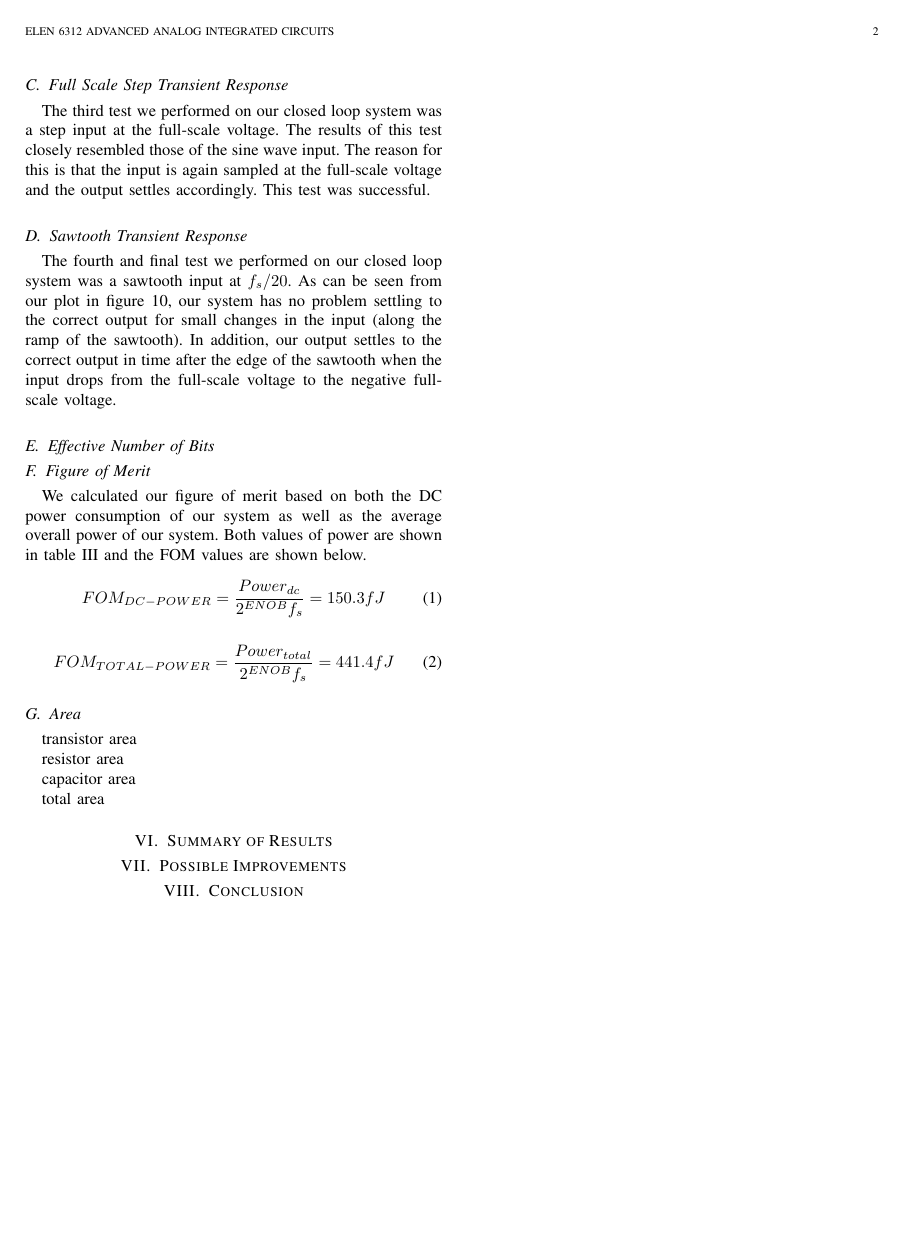
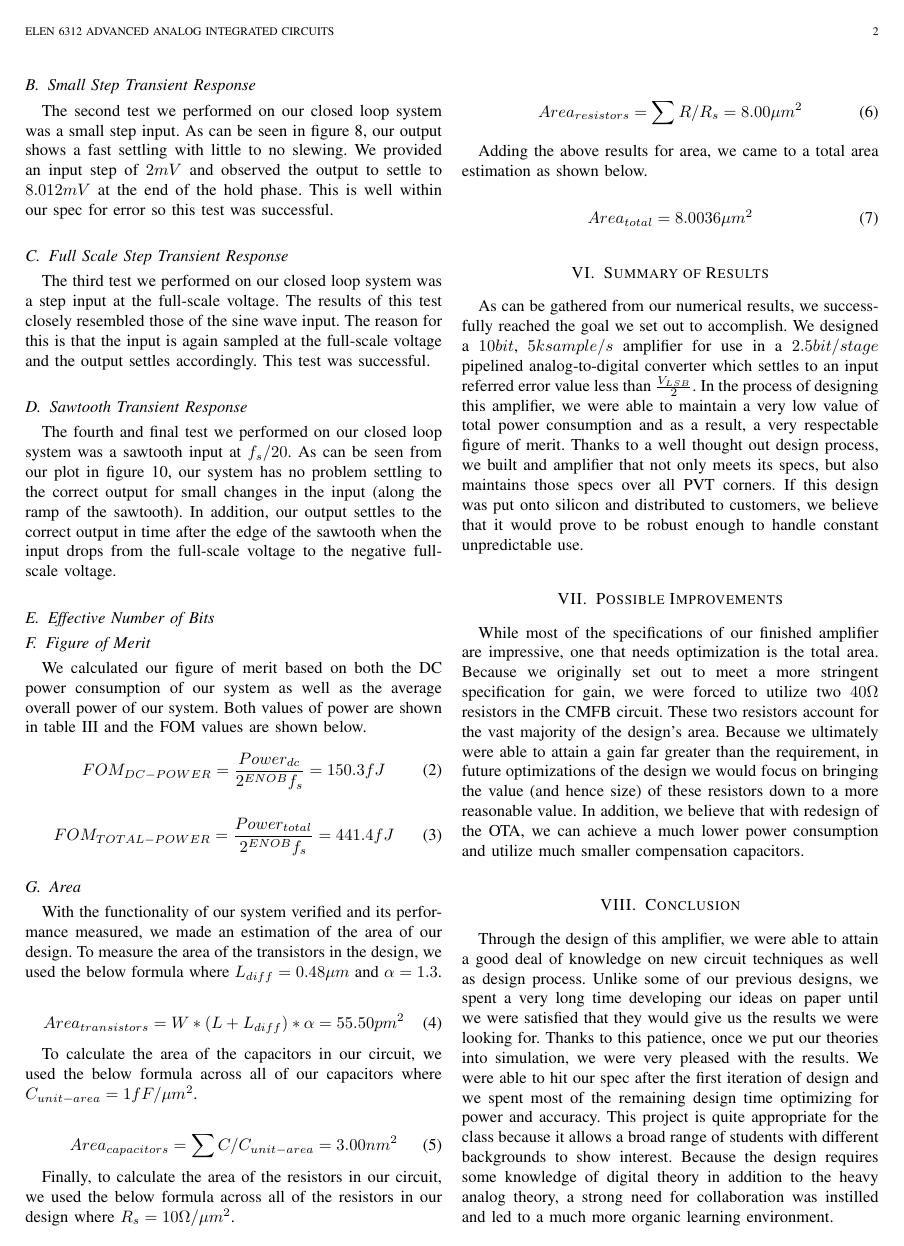
Before and after one commit to msherman13/e6312_project, a LaTeX paper (Report/jmeyer_msherman_e6312_final_project_report copy.tex): page 2 of 8 before the commit and page 2 of 9 after it. Compiled offline with pdfLaTeX.

Commit message:
upping miles side of the report.

```diff
--- a/Report/jmeyer_msherman_e6312_final_project_report copy.tex
+++ b/Report/jmeyer_msherman_e6312_final_project_report copy.tex
@@ -208,15 +212,32 @@ FOM_{TOTAL-POWER} = \frac{Power_{total}}{2^{ENOB}f_s} = 441.4 fJ
 \end{equation}
 
 \subsection{Area}
-transistor area
+With the functionality of our system verified and its performance measured, we made an estimation of the area of our design. To measure the area of the transistors in the design, we used the below formula where $L_{diff} = 0.48 \mu m$ and $\alpha = 1.3$.
 
-resistor area
+\begin{equation}
+Area_{transistors} = W*(L+L_{diff})*\alpha = 55.50 pm^2
+\end{equation}
 
-capacitor area
+To calculate the area of the capacitors in our circuit, we used the below formula across all of our capacitors where $C_{unit-area} = 1fF/\mu m^2$.
 
-total area
+\begin{equation}
+Area_{capacitors} = \sum{C/C_{unit-area}} = 3.00 nm^2
+\end{equation}
+
+Finally, to calculate the area of the resistors in our circuit, we used the below formula across all of the resistors in our design where $R_s = 10\Omega / \mu m^2$.
+
+\begin{equation}
+Area_{resistors} = \sum{R/R_s} = 8.00 \mu m^2
+\end{equation}
+
+Adding the above results for area, we came to a total area estimation as shown below.
+
+\begin{equation}
+Area_{total} = 8.0036 \mu m^2
+\end{equation}
 
 \section{Summary of Results}
+As can be gathered from our numerical results, we successfully reached the goal we set out to accomplish. We designed a $10bit$, $5k sample/s$ amplifier for use in a $2.5bit/stage$ pipelined analog-to-digital converter which settles to an input referred error value less than $\frac{V_{LSB}}{2}$. In the process of designing this amplifier, we were able to maintain a very low value of total power consumption and as a result, a very respectable figure of merit. Thanks to a well thought out design process, we built and amplifier that not only meets its specs, but also maintains those specs over all PVT corners. If this design was put onto silicon and distributed to customers, we believe that it would prove to be robust enough to handle constant unpredictable use.
 
 \begin{table}
 \centering
@@ -224,23 +245,25 @@ total area
 \label{tab:specs_results}
 \begin{tabular}{|c|c|c|c|c|}
 \hline Specification & Specification Value & FF Result & TT Result & SS Result\\
-\hline Open Loop OTA DC Gain &  &$102.38 dB$&$110.86 dB$&$112.57 dB$\\
+\hline Open Loop OTA DC Gain & $72.20 dB$ &$102.38 dB$&$110.86 dB$&$112.57 dB$\\
 \hline Open Loop OTA Phase Margin & $60^o$ & $75.4^o$ & $75.2^o$ & $74.3^o$ \\
-\hline Open Loop OTA $3dB$ Bandwidth &  & $713.8mHz$ & $242.3 mHz$ & $156.1mHz$\\
-\hline Open Loop OTA Unity Gain Bandwidth &  & $96.93kHz$ & $87.34 kHz$ &  $68.83 kHz$ \\
-\hline DC Power Consumption &  & $747.90 nW$ & $769.50 nW$ & $803.16 nW$\\
-\hline Overall Power Consumption &  &  & $2.26\mu W$ & \\
-\hline Overall Figure of Merit &  & &  & \\
-\hline Overall Area &  & &  & \\
+\hline Open Loop OTA Unity Gain Bandwidth & $44.10kHz$ & $96.93kHz$ & $87.34 kHz$ &  $68.83 kHz$ \\
+\hline DC Power Consumption & -- & $747.90 nW$ & $769.50 nW$ & $803.16 nW$\\
+\hline Overall Power Consumption & -- & -- & $2.26\mu W$ & --\\
+\hline DC Figure of Merit & -- & -- & $150.3 fJ$ & --\\
+\hline Overall Figure of Merit & -- & -- & $441.4 fJ$ & --\\
+\hline Overall Area & -- & -- & $8.0036 \mu m^2$ & -- \\
 \hline
 \end{tabular}
 \end{table}
 
 
 \section{Possible Improvements}
+While most of the specifications of our finished amplifier are impressive, one that needs optimization is the total area. Because we originally set out to meet a more stringent specification for gain, we were forced to utilize two $40\Omega$ resistors in the CMFB circuit. These two resistors account for the vast majority of the design's area. Because we ultimately were able to attain a gain far greater than the requirement, in future optimizations of the design we would focus on bringing the value (and hence size) of these resistors down to a more reasonable value. In addition, we believe that with redesign of the OTA, we can achieve a much lower power consumption and utilize much smaller compensation capacitors.
 
 \section{Conclusion}
-
+Through the design of this amplifier, we were able to attain a good deal of knowledge on new circuit techniques as well as design process. Unlike some of our previous designs, we spent a very long time developing our ideas on paper until we were satisfied that they would give us the results we were looking for. Thanks to this patience, once we put our theories into simulation, we were very pleased with the results. We were able to hit our spec after the first iteration of design and we spent most of the remaining design time optimizing for power and accuracy.
+This project is quite appropriate for the class because it allows a broad range of students with different backgrounds to show interest. Because the design requires some knowledge of digital theory in addition to the heavy analog theory, a strong need for collaboration was instilled and led to a much more organic learning environment.
 
 % references section
 
```
Also changed, not shown: Report/jmeyer_msherman_e6312_final_project_report copy.tex (16 more changed lines).
